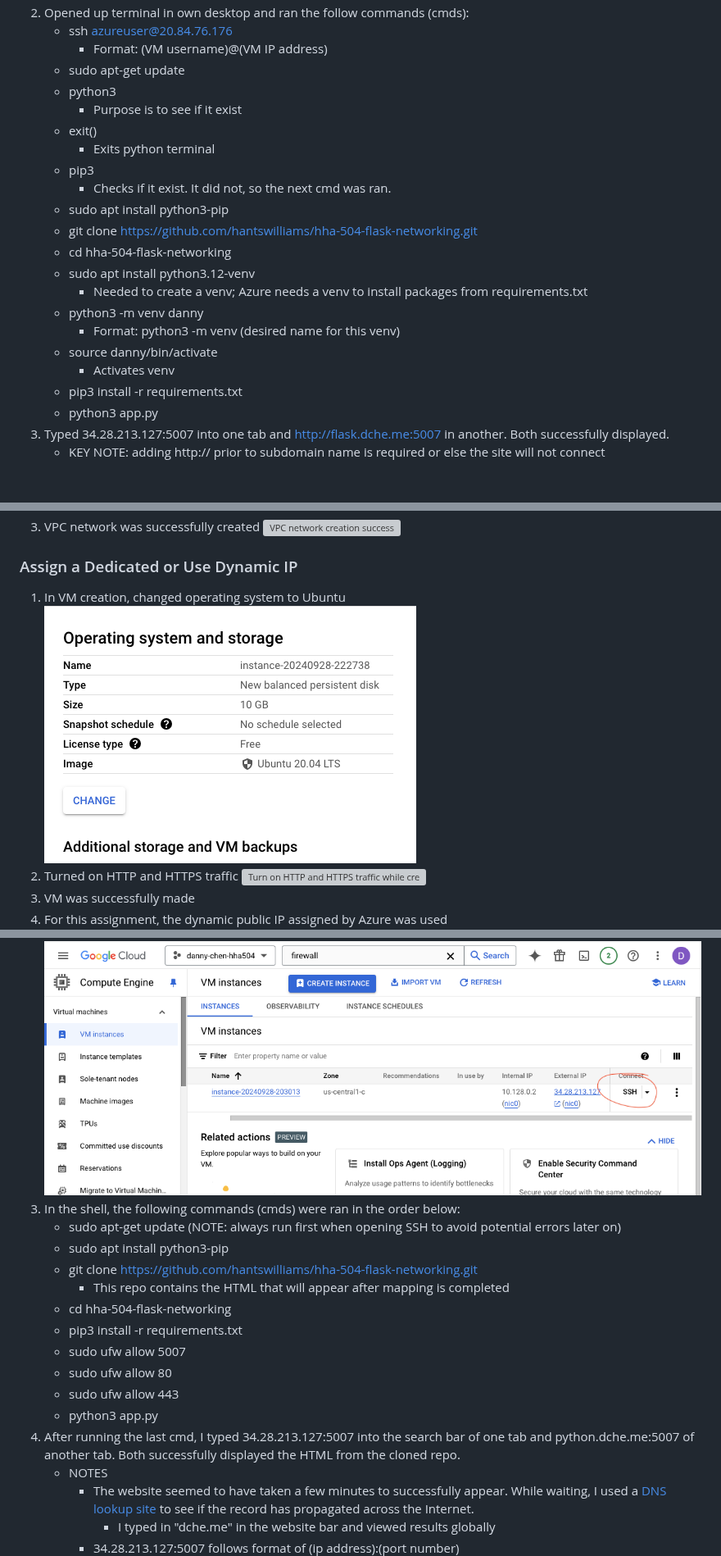
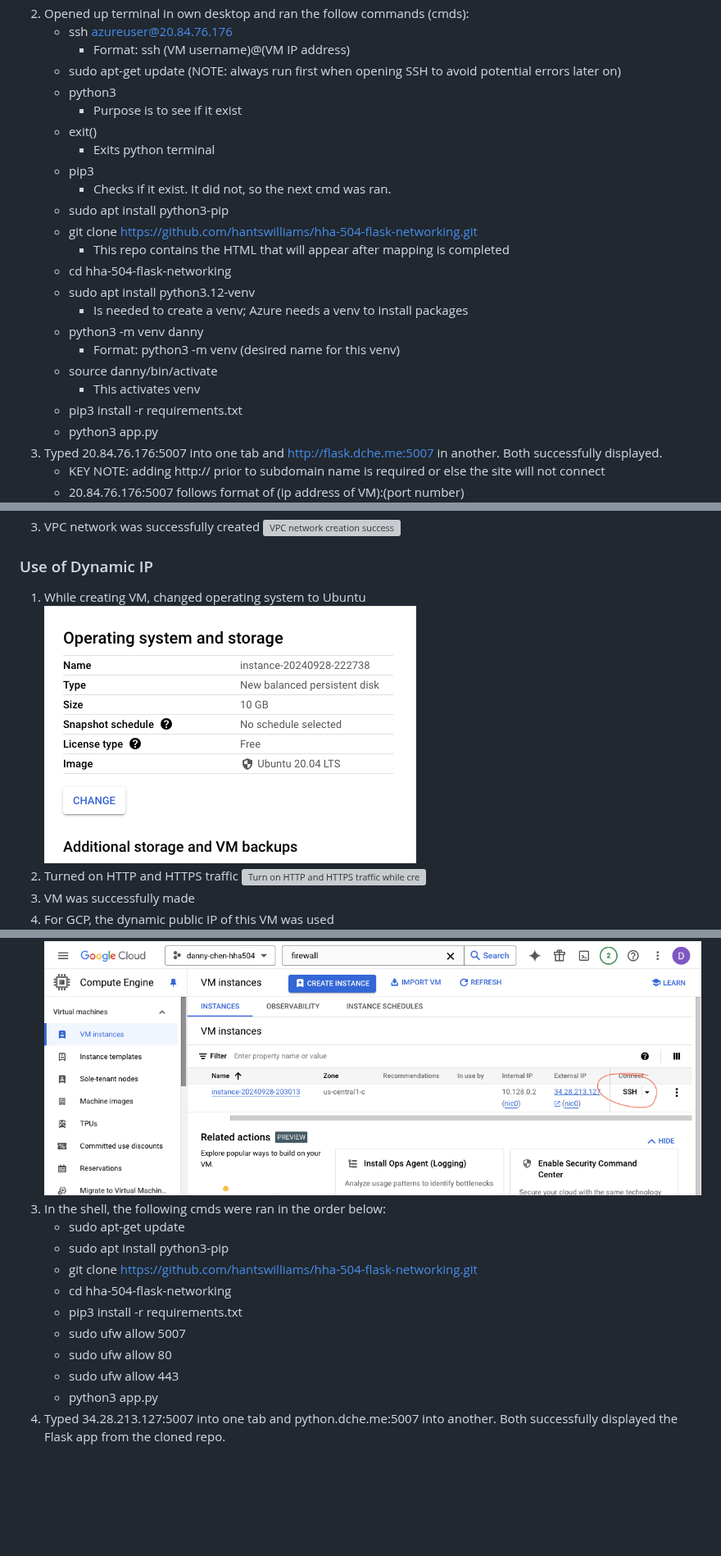
Before and after one commit to dnce17/HHA504_assignment_networking, a Markdown page: README.md, 3 parts joined by grey strips. Shown at 82% size. GitHub-like rendering; blank space fills up the shorter version; grey boxes are pictures that could not be loaded.

```diff
--- a/README.md
+++ b/README.md
@@ -54,8 +56,8 @@
 ![record added in Namecheap's domain setting](img/azure/dns/namecheap.png)
 2. Opened up terminal in own desktop and ran the follow commands (cmds):
     * ssh azureuser@20.84.76.176
-        * Format: (VM username)@(VM IP address)
-    * sudo apt-get update
+        * Format: ssh (VM username)@(VM IP address)
+    * sudo apt-get update (NOTE: always run first when opening SSH to avoid potential errors later on)
     * python3
         * Purpose is to see if it exist
     * exit()
@@ -64,15 +66,17 @@
         * Checks if it exist. It did not, so the next cmd was ran.
     * sudo apt install python3-pip
     * git clone https://github.com/hantswilliams/hha-504-flask-networking.git
+        * This repo contains the HTML that will appear after mapping is completed
     * cd hha-504-flask-networking
     * sudo apt install python3.12-venv
-        * Needed to create a venv; Azure needs a venv to install packages from requirements.txt
+        * Is needed to create a venv; Azure needs a venv to install packages
     * python3 -m venv danny
         * Format: python3 -m venv (desired name for this venv)
     * source danny/bin/activate
-        * Activates venv
+        * This activates venv
     * pip3 install -r requirements.txt
     * python3 app.py
-3. Typed 34.28.213.127:5007 into one tab and http://flask.dche.me:5007 in another. Both successfully displayed.
+3. Typed 20.84.76.176:5007 into one tab and http://flask.dche.me:5007 in another. Both successfully displayed.
     * KEY NOTE: adding http:// prior to subdomain name is required or else the site will not connect
+    * 20.84.76.176:5007 follows format of (ip address of VM):(port number)
 ![HTML successfully displayed after entering 20.84.76.176:5007 to search bar](img/azure/dns/enter_ip_n_port.png)
@@ -88,13 +92,13 @@
 3. VPC network was successfully created
 ![VPC network creation success](img/gcp/network_creation/network_creation_3.png)
 
-### Assign a Dedicated or Use Dynamic IP
-1. In VM creation, changed operating system to Ubuntu
+### Use of Dynamic IP
+1. While creating VM, changed operating system to Ubuntu
 ![Changed operating system to Ubuntu](img/gcp/ip_reservation/make_vm_1.png)
-2. Turned on HTTP and HTTPS traffic
+3. Turned on HTTP and HTTPS traffic
 ![Turn on HTTP and HTTPS traffic while creating virtual machine](img/gcp/ip_reservation/make_vm_2.png)
-3. VM was successfully made
-4. For this assignment, the dynamic public IP assigned by Azure was used
+4. VM was successfully made
+5. For GCP, the dynamic public IP of this VM was used
 ![Virtual machine successfully made](img/gcp/ip_reservation/public_ip.png)
 
 ### Configure Firewall Settings
@@ -119,20 +118,15 @@
 ![record added in Namecheap's domain setting](img/gcp/dns/namecheap.png)
 2. Clicked "SSH" of the VM instance to open up a shell
 ![ran SSH of VM instance](img/gcp/dns/ran_ssh.png)
-3. In the shell, the following commands (cmds) were ran in the order below:
-    * sudo apt-get update (NOTE: always run first when opening SSH to avoid potential errors later on)
+3. In the shell, the following cmds were ran in the order below:
+    * sudo apt-get update
     * sudo apt install python3-pip
     * git clone https://github.com/hantswilliams/hha-504-flask-networking.git
-        * This repo contains the HTML that will appear after mapping is completed
     * cd hha-504-flask-networking
     * pip3 install -r requirements.txt
     * sudo ufw allow 5007
     * sudo ufw allow 80
     * sudo ufw allow 443
     * python3 app.py
-5. After running the last cmd, I typed 34.28.213.127:5007 into the search bar of one tab and python.dche.me:5007 of another tab. Both successfully displayed the HTML from the cloned repo.
-    * NOTES
-        * The website seemed to have taken a few minutes to successfully appear. While waiting, I used a [DNS lookup site](https://www.whatsmydns.net/dns-lookup/a-records) to see if the record has propagated across the Internet.
-            * I typed in "dche.me" in the website bar and viewed results globally
-        * 34.28.213.127:5007 follows format of (ip address):(port number)
+5. Typed 34.28.213.127:5007 into one tab and python.dche.me:5007 into another. Both successfully displayed the Flask app from the cloned repo.
 ![HTML successfully displayed after entering 34.28.213.127:5007 to search bar](img/gcp/dns/enter_ip_n_port.png)
```
Also changed, not shown: other parts of README.md (+17 -19 lines).
